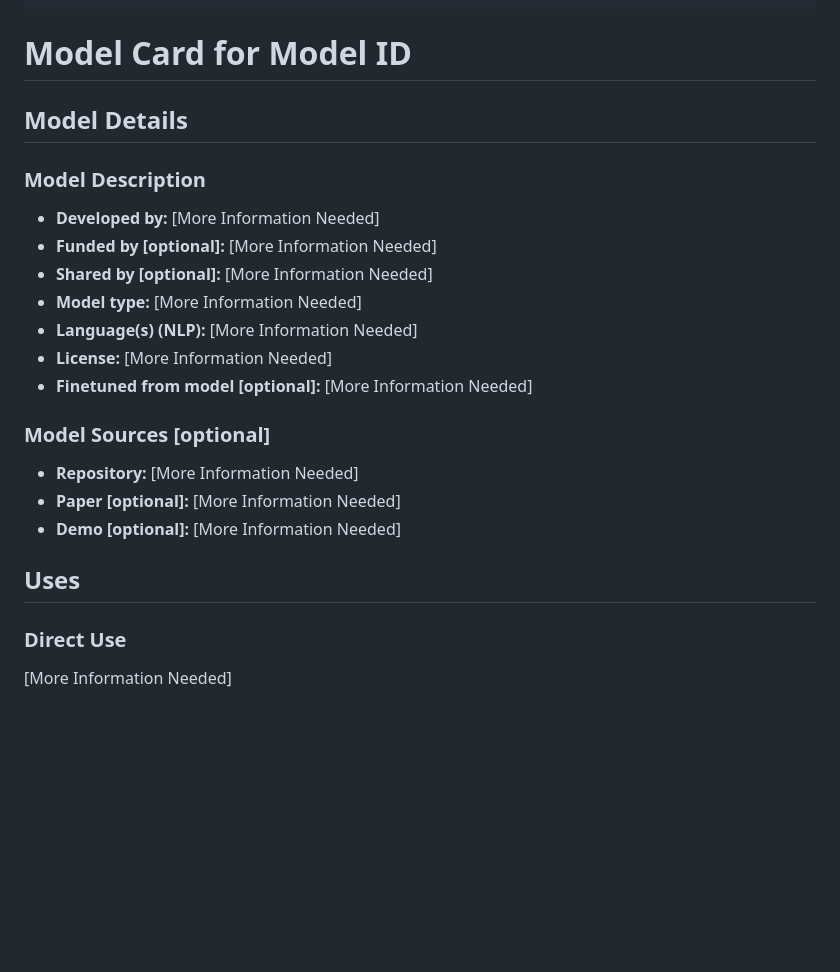
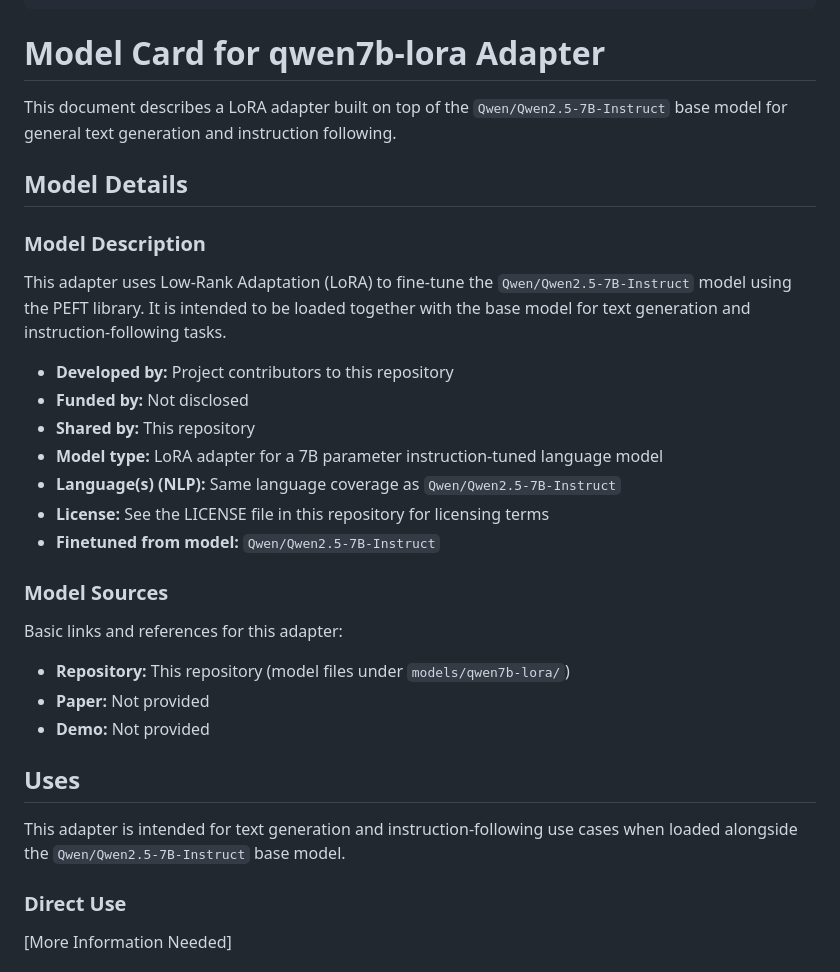
Before and after one commit to SophiaYifei/StudyLens, a Markdown page: models/qwen7b-lora/README.md, the part around the change. Drawn GitHub-style; blank space fills up the shorter version.

Commit message:
modify on the fine-tuned model README.md
Co-authored-by: Copilot Autofix powered by AI <175728472+Copilot@users.noreply.github.com>

```diff
--- a/models/qwen7b-lora/README.md
+++ b/models/qwen7b-lora/README.md
@@ -10,9 +10,9 @@ tags:
 - trl
 ---
 
-# Model Card for Model ID
+# Model Card for qwen7b-lora Adapter
 
-<!-- Provide a quick summary of what the model is/does. -->
+This document describes a LoRA adapter built on top of the `Qwen/Qwen2.5-7B-Instruct` base model for general text generation and instruction following.
 
 
 
@@ -20,29 +20,29 @@ tags:
 
 ### Model Description
 
-<!-- Provide a longer summary of what this model is. -->
+This adapter uses Low-Rank Adaptation (LoRA) to fine-tune the `Qwen/Qwen2.5-7B-Instruct` model using the PEFT library. It is intended to be loaded together with the base model for text generation and instruction-following tasks.
 
 
 
-- **Developed by:** [More Information Needed]
-- **Funded by [optional]:** [More Information Needed]
-- **Shared by [optional]:** [More Information Needed]
-- **Model type:** [More Information Needed]
-- **Language(s) (NLP):** [More Information Needed]
-- **License:** [More Information Needed]
-- **Finetuned from model [optional]:** [More Information Needed]
+- **Developed by:** Project contributors to this repository
+- **Funded by:** Not disclosed
+- **Shared by:** This repository
+- **Model type:** LoRA adapter for a 7B parameter instruction-tuned language model
+- **Language(s) (NLP):** Same language coverage as `Qwen/Qwen2.5-7B-Instruct`
+- **License:** See the LICENSE file in this repository for licensing terms
+- **Finetuned from model:** `Qwen/Qwen2.5-7B-Instruct`
 
-### Model Sources [optional]
+### Model Sources
 
-<!-- Provide the basic links for the model. -->
+Basic links and references for this adapter:
 
-- **Repository:** [More Information Needed]
-- **Paper [optional]:** [More Information Needed]
-- **Demo [optional]:** [More Information Needed]
+- **Repository:** This repository (model files under `models/qwen7b-lora/`)
+- **Paper:** Not provided
+- **Demo:** Not provided
 
 ## Uses
 
-<!-- Address questions around how the model is intended to be used, including the foreseeable users of the model and those affected by the model. -->
+This adapter is intended for text generation and instruction-following use cases when loaded alongside the `Qwen/Qwen2.5-7B-Instruct` base model.
 
 ### Direct Use
 
```
